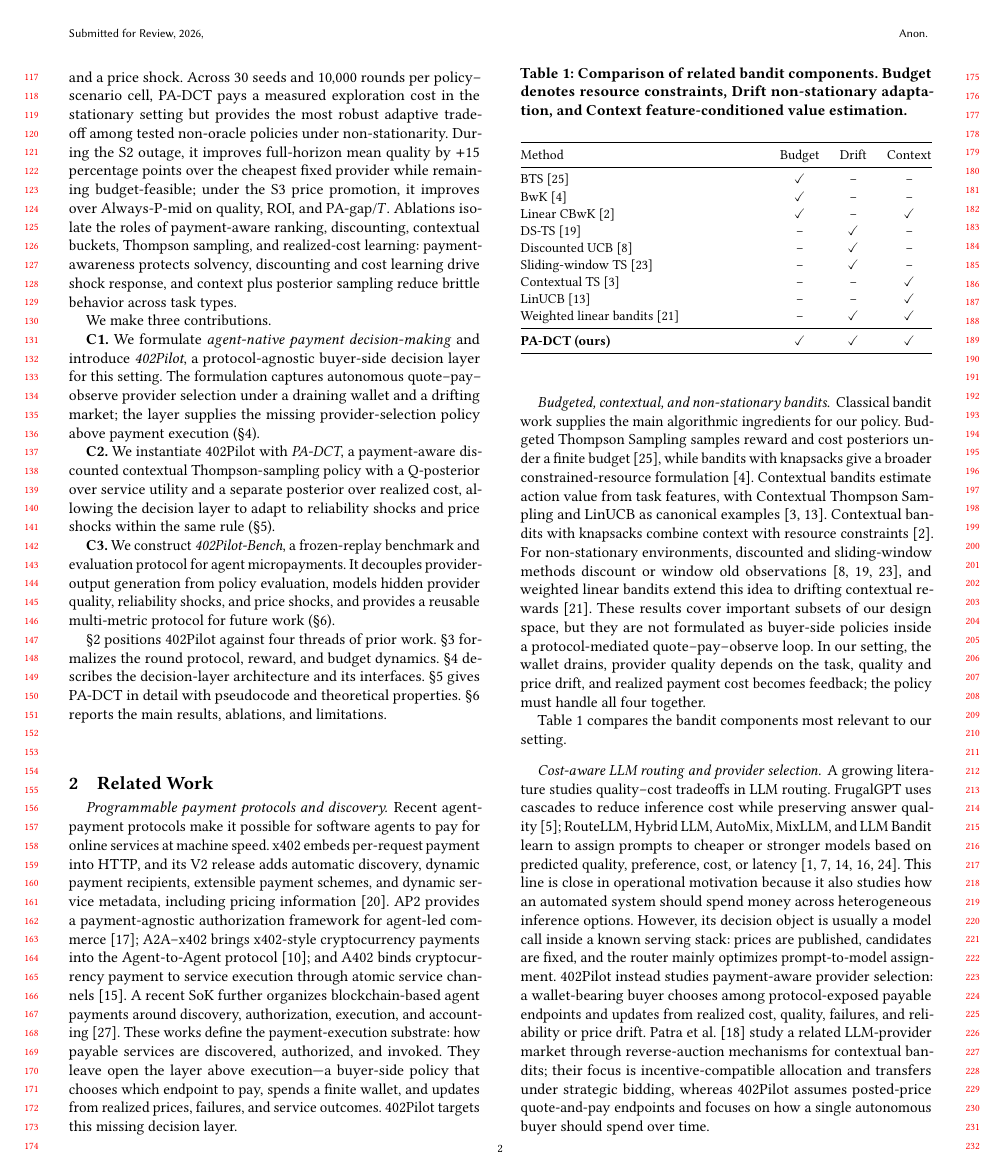
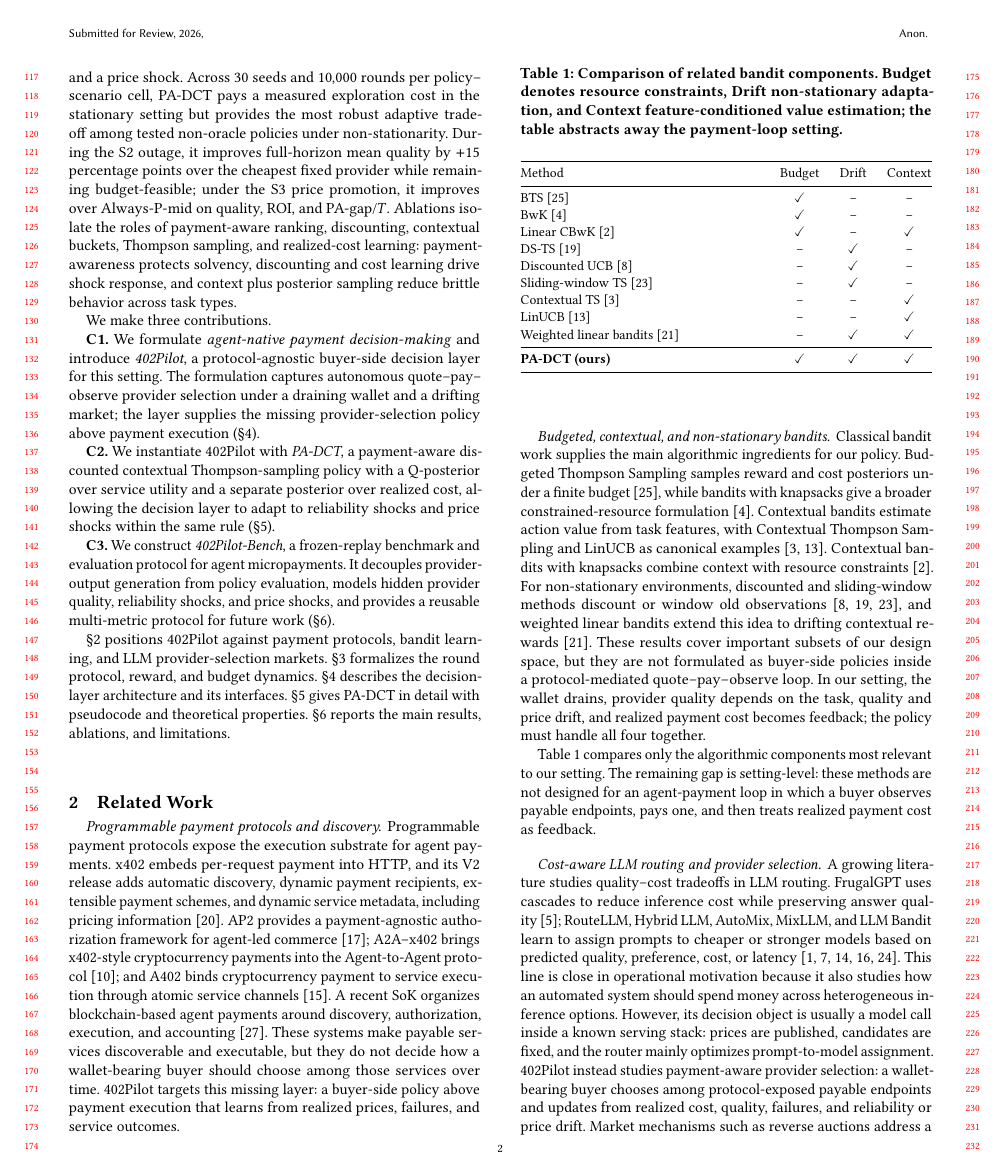
Before and after one commit to MCCodeAI/402Pilot, a LaTeX paper (paper/main.tex, which reads paper/sections/01_introduction.tex, paper/sections/02_related_work.tex): page 2 of 18. Compiled offline with pdfLaTeX.

Commit message:
Tighten related work framing

```diff
--- a/paper/sections/01_introduction.tex
+++ b/paper/sections/01_introduction.tex
@@ -19,4 +19,4 @@ We make three contributions.
 
 \textbf{C3.} We construct \emph{402Pilot-Bench}, a frozen-replay benchmark and evaluation protocol for agent micropayments. It decouples provider-output generation from policy evaluation, models hidden provider quality, reliability shocks, and price shocks, and provides a reusable multi-metric protocol for future work (\S\ref{sec:eval}).
 
-\S\ref{sec:related-work} positions 402Pilot against four threads of prior work. \S\ref{sec:problem} formalizes the round protocol, reward, and budget dynamics. \S\ref{sec:layer} describes the decision-layer architecture and its interfaces. \S\ref{sec:method} gives PA-DCT in detail with pseudocode and theoretical properties. \S\ref{sec:eval} reports the main results, ablations, and limitations.
+\S\ref{sec:related-work} positions 402Pilot against payment protocols, bandit learning, and LLM provider-selection markets. \S\ref{sec:problem} formalizes the round protocol, reward, and budget dynamics. \S\ref{sec:layer} describes the decision-layer architecture and its interfaces. \S\ref{sec:method} gives PA-DCT in detail with pseudocode and theoretical properties. \S\ref{sec:eval} reports the main results, ablations, and limitations.
--- a/paper/sections/02_related_work.tex
+++ b/paper/sections/02_related_work.tex
@@ -2,18 +2,18 @@
 \label{sec:related-work}
 
 \paragraph{Programmable payment protocols and discovery.}
-Recent agent-payment protocols make it possible for software agents to pay for online services at machine speed. x402 embeds per-request payment into HTTP, and its V2 release adds automatic discovery, dynamic payment recipients, extensible payment schemes, and dynamic service metadata, including pricing information~\citep{coinbase2025x402v2}. AP2 provides a payment-agnostic authorization framework for agent-led commerce~\citep{google2025ap2}; A2A--x402 brings x402-style cryptocurrency payments into the Agent-to-Agent protocol~\citep{a2ax402}; and A402 binds cryptocurrency payment to service execution through atomic service channels~\citep{a402}. A recent SoK further organizes blockchain-based agent payments around discovery, authorization, execution, and accounting~\citep{sok2026agentpayments}. These works define the payment-execution substrate: how payable services are discovered, authorized, and invoked. They leave open the layer above execution---a buyer-side policy that chooses which endpoint to pay, spends a finite wallet, and updates from realized prices, failures, and service outcomes. 402Pilot targets this missing decision layer.
+Programmable payment protocols expose the execution substrate for agent payments. x402 embeds per-request payment into HTTP, and its V2 release adds automatic discovery, dynamic payment recipients, extensible payment schemes, and dynamic service metadata, including pricing information~\citep{coinbase2025x402v2}. AP2 provides a payment-agnostic authorization framework for agent-led commerce~\citep{google2025ap2}; A2A--x402 brings x402-style cryptocurrency payments into the Agent-to-Agent protocol~\citep{a2ax402}; and A402 binds cryptocurrency payment to service execution through atomic service channels~\citep{a402}. A recent SoK organizes blockchain-based agent payments around discovery, authorization, execution, and accounting~\citep{sok2026agentpayments}. These systems make payable services discoverable and executable, but they do not decide how a wallet-bearing buyer should choose among those services over time. 402Pilot targets this missing layer: a buyer-side policy above payment execution that learns from realized prices, failures, and service outcomes.
 
 \paragraph{Budgeted, contextual, and non-stationary bandits.}
 Classical bandit work supplies the main algorithmic ingredients for our policy. Budgeted Thompson Sampling samples reward and cost posteriors under a finite budget~\citep{xia2015bts}, while bandits with knapsacks give a broader constrained-resource formulation~\citep{badanidiyuru2018bandits}. Contextual bandits estimate action value from task features, with Contextual Thompson Sampling and LinUCB as canonical examples~\citep{agrawal2013contextualts,li2010linucb}. Contextual bandits with knapsacks combine context with resource constraints~\citep{agrawal2016linearcbwk}. For non-stationary environments, discounted and sliding-window methods discount or window old observations~\citep{garivier2011discounted,trovo2020sliding,qi2023dsts}, and weighted linear bandits extend this idea to drifting contextual rewards~\citep{russac2019weighted}. These results cover important subsets of our design space, but they are not formulated as buyer-side policies inside a protocol-mediated quote--pay--observe loop. In our setting, the wallet drains, provider quality depends on the task, quality and price drift, and realized payment cost becomes feedback; the policy must handle all four together.
 
-Table~\ref{tab:bandit-components} compares the bandit components most relevant to our setting.
+Table~\ref{tab:bandit-components} compares only the algorithmic components most relevant to our setting. The remaining gap is setting-level: these methods are not designed for an agent-payment loop in which a buyer observes payable endpoints, pays one, and then treats realized payment cost as feedback.
 
 \begin{table}[t]
 \centering
 \small
 \setlength{\tabcolsep}{6pt}
-\caption{Comparison of related bandit components. Budget denotes resource constraints, Drift non-stationary adaptation, and Context feature-conditioned value estimation.}
+\caption{Comparison of related bandit components. Budget denotes resource constraints, Drift non-stationary adaptation, and Context feature-conditioned value estimation; the table abstracts away the payment-loop setting.}
 \label{tab:bandit-components}
 \begin{tabularx}{\columnwidth}{@{}>{\raggedright\arraybackslash}Xccc@{}}
 \toprule
@@ -35,4 +35,4 @@ Weighted linear bandits~\citep{russac2019weighted}    & --         & \checkmark
 \end{table}
 
 \paragraph{Cost-aware LLM routing and provider selection.}
-A growing literature studies quality--cost tradeoffs in LLM routing. FrugalGPT uses cascades to reduce inference cost while preserving answer quality~\citep{chen2023frugalgpt}; RouteLLM, Hybrid LLM, AutoMix, MixLLM, and LLM Bandit learn to assign prompts to cheaper or stronger models based on predicted quality, preference, cost, or latency~\citep{ong2024routellm,ding2024hybridllm,madaan2024automix,mixllm2024,llmbandit2025}. This line is close in operational motivation because it also studies how an automated system should spend money across heterogeneous inference options. However, its decision object is usually a model call inside a known serving stack: prices are published, candidates are fixed, and the router mainly optimizes prompt-to-model assignment. 402Pilot instead studies payment-aware provider selection: a wallet-bearing buyer chooses among protocol-exposed payable endpoints and updates from realized cost, quality, failures, and reliability or price drift. \citet{patra2026reverseauction} study a related LLM-provider market through reverse-auction mechanisms for contextual bandits; their focus is incentive-compatible allocation and transfers under strategic bidding, whereas 402Pilot assumes posted-price quote-and-pay endpoints and focuses on how a single autonomous buyer should spend over time.
+A growing literature studies quality--cost tradeoffs in LLM routing. FrugalGPT uses cascades to reduce inference cost while preserving answer quality~\citep{chen2023frugalgpt}; RouteLLM, Hybrid LLM, AutoMix, MixLLM, and LLM Bandit learn to assign prompts to cheaper or stronger models based on predicted quality, preference, cost, or latency~\citep{ong2024routellm,ding2024hybridllm,madaan2024automix,mixllm2024,llmbandit2025}. This line is close in operational motivation because it also studies how an automated system should spend money across heterogeneous inference options. However, its decision object is usually a model call inside a known serving stack: prices are published, candidates are fixed, and the router mainly optimizes prompt-to-model assignment. 402Pilot instead studies payment-aware provider selection: a wallet-bearing buyer chooses among protocol-exposed payable endpoints and updates from realized cost, quality, failures, and reliability or price drift. Market mechanisms such as reverse auctions address a different boundary: \citet{patra2026reverseauction} study incentive-compatible allocation and transfers under strategic LLM-provider bidding, whereas 402Pilot assumes posted-price quote-and-pay endpoints and focuses on how a single autonomous buyer should spend over time.
```
